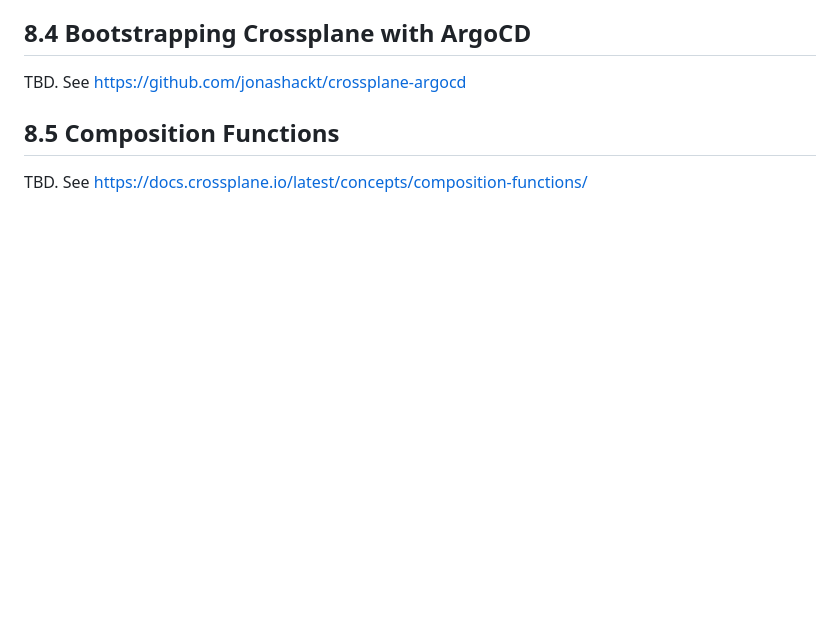
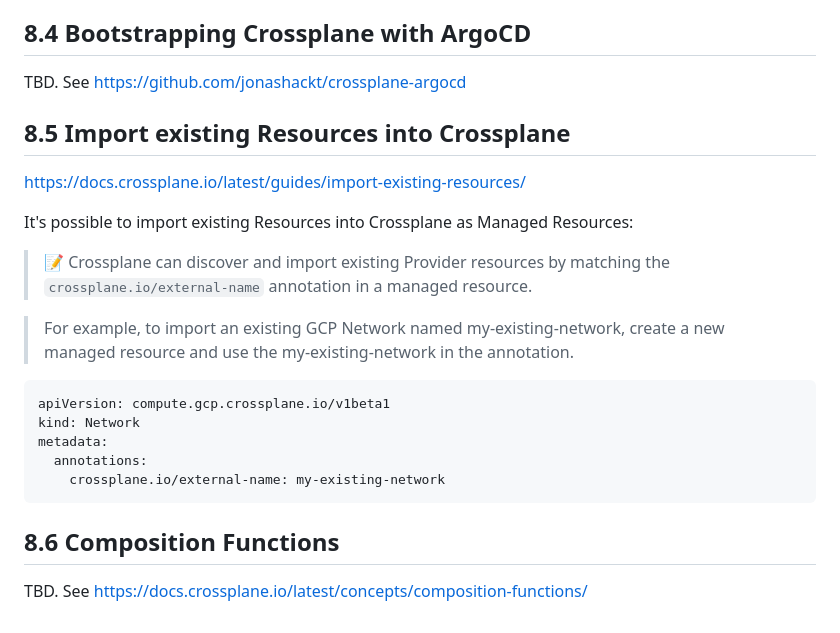
Before and after one commit to jonashackt/crossplane-training, a Markdown page: 08-additional-topics.md, the part around the change. Rendered like a GitHub page; blank space fills up the shorter version.

Commit message:
Added 8.5 Import existing Resources into Crossplane and new how-to-use pic

````diff
--- a/08-additional-topics.md
+++ b/08-additional-topics.md
@@ -69,6 +69,24 @@ It makes sense, if most of the files are for Crossplane.
 TBD. See https://github.com/jonashackt/crossplane-argocd
 
 
-## 8.5 Composition Functions
+## 8.5 Import existing Resources into Crossplane
+
+https://docs.crossplane.io/latest/guides/import-existing-resources/
+
+It's possible to import existing Resources into Crossplane as Managed Resources:
+
+> 📝 Crossplane can discover and import existing Provider resources by matching the `crossplane.io/external-name` annotation in a managed resource.
+
+> For example, to import an existing GCP Network named my-existing-network, create a new managed resource and use the my-existing-network in the annotation.
+
+```yaml
+apiVersion: compute.gcp.crossplane.io/v1beta1
+kind: Network
+metadata:
+  annotations:
+    crossplane.io/external-name: my-existing-network
+```
+
+## 8.6 Composition Functions
 
 TBD. See https://docs.crossplane.io/latest/concepts/composition-functions/
````
Also changed, not shown: docs/how-to-use-this-repo.png.
